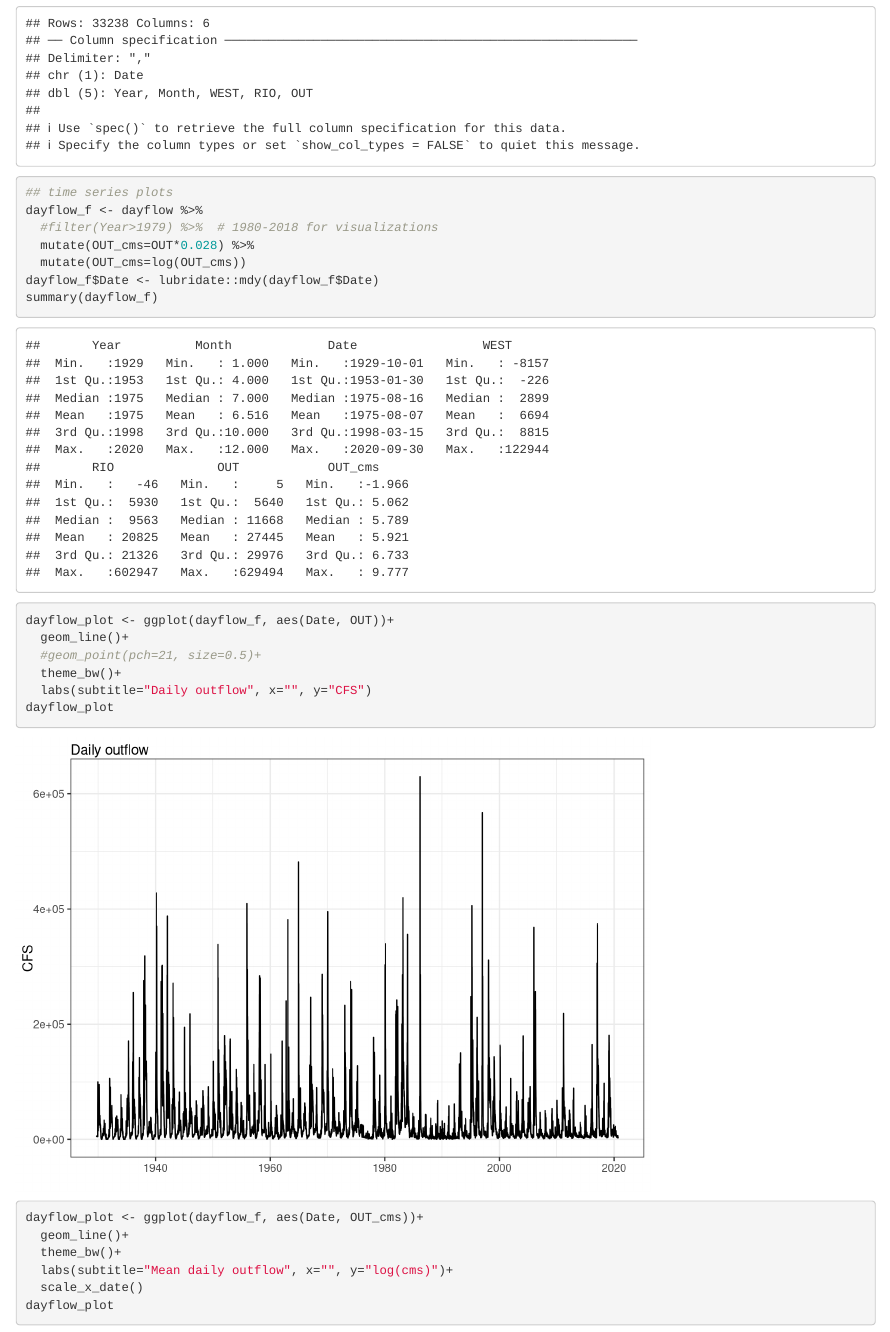
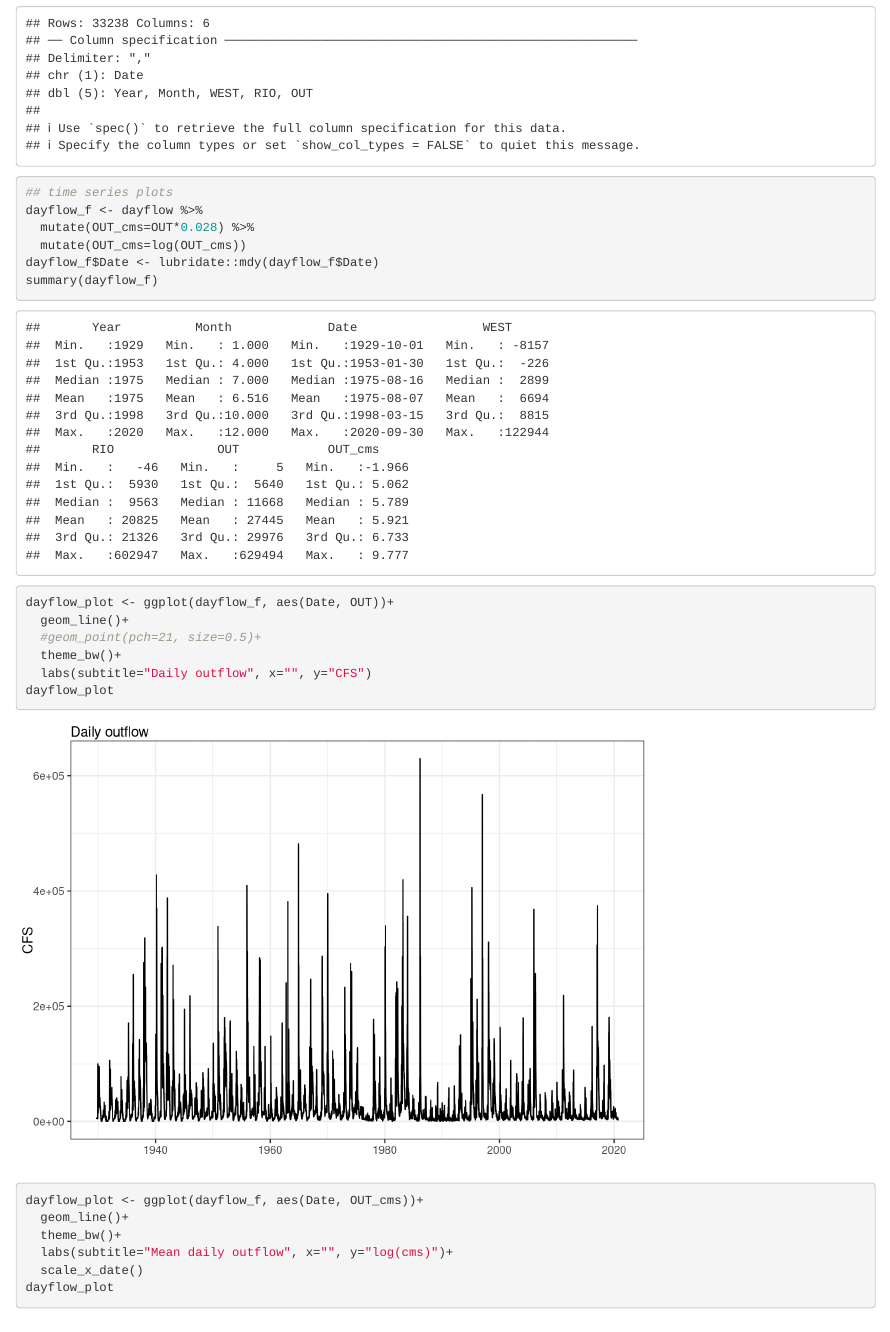
Before and after one commit to Denise-Colombano/deltaoutflowviz, an R Markdown document (SFE_Flow_wavelets.Rmd): the page in a window 1100 px wide, from 810 px down. Rendered offline with R 4.5, knitr and Pandoc, with nearby package versions; some code elsewhere in the file could not run offline.

Commit message:
Update SFE_Flow_wavelets.Rmd

```diff
--- a/SFE_Flow_wavelets.Rmd
+++ b/SFE_Flow_wavelets.Rmd
@@ -36,7 +36,6 @@ dayflow <- read_csv("Data/Dayflow/Dayflow_RIO_WEST_OUT_1995-2020_Wavelet.csv") %
 
 ## time series plots
 dayflow_f <- dayflow %>%
-  #filter(Year>1979) %>%  # 1980-2018 for visualizations
   mutate(OUT_cms=OUT*0.028) %>%
   mutate(OUT_cms=log(OUT_cms))
 dayflow_f$Date <- lubridate::mdy(dayflow_f$Date)
```
